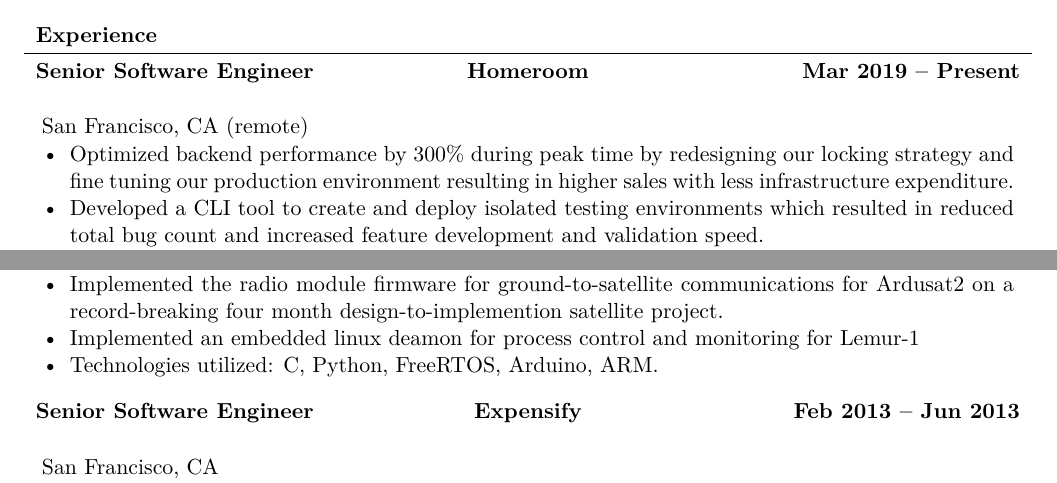
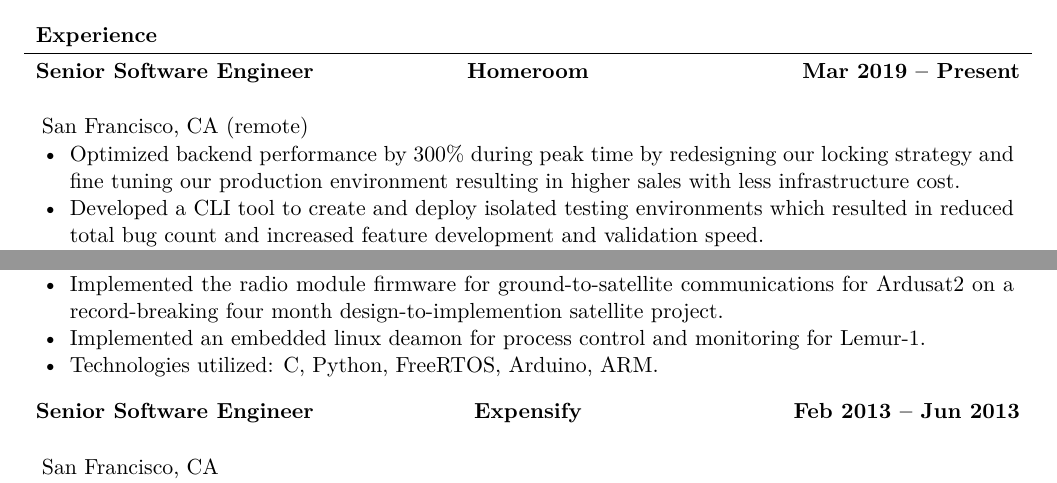
Before and after one commit to ebobby/resume, a LaTeX CV (resume-latex/resume.tex): two parts of page 1 of 2, joined at a grey line, cut so that both start at the same text. Compiled offline with XeLaTeX.

Commit message:
Some fixes.

```diff
--- a/resume-latex/resume.tex
+++ b/resume-latex/resume.tex
@@ -41,7 +41,7 @@
 	\begin{cvsubsection}{Senior Software Engineer}{Homeroom}{Mar 2019 -- Present}
 		San Francisco, CA (remote)
 		\begin{itemize}%
-			\item Optimized backend performance by 300\% during peak time by redesigning our locking strategy and fine tuning our production environment resulting in higher sales with less infrastructure expenditure.
+			\item Optimized backend performance by 300\% during peak time by redesigning our locking strategy and fine tuning our production environment resulting in higher sales with less infrastructure cost.
 			\item Developed a CLI tool to create and deploy isolated testing environments which resulted in reduced total bug count and increased feature development and validation speed.
 			\item Implemented a developer environment for increased developer productivity by leveraging vagrant, containers and virtual machines.
 			\item Technologies utilized: Ruby On Rails, TypeScript, PostgreSQL, React, Redux.
```
Also changed, not shown: resume.pdf, resume-latex/resume.tex (2 more changed lines).
